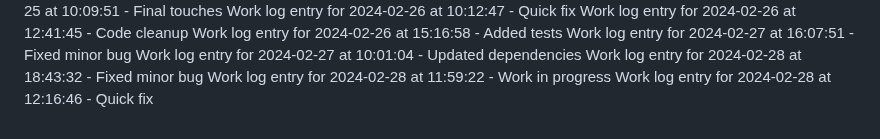
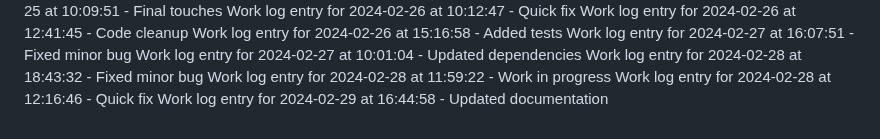
Before and after one commit to aremuumera/IP-Address-tracker, a Markdown page: work_log.md, the part around the change. Rendered like a GitHub page.

Commit message:
Updated documentation

```diff
--- a/work_log.md
+++ b/work_log.md
@@ -3105,3 +3105,4 @@ Work log entry for 2024-02-27 at 10:01:04 - Updated dependencies
 Work log entry for 2024-02-28 at 18:43:32 - Fixed minor bug
 Work log entry for 2024-02-28 at 11:59:22 - Work in progress
 Work log entry for 2024-02-28 at 12:16:46 - Quick fix
+Work log entry for 2024-02-29 at 16:44:58 - Updated documentation
```
